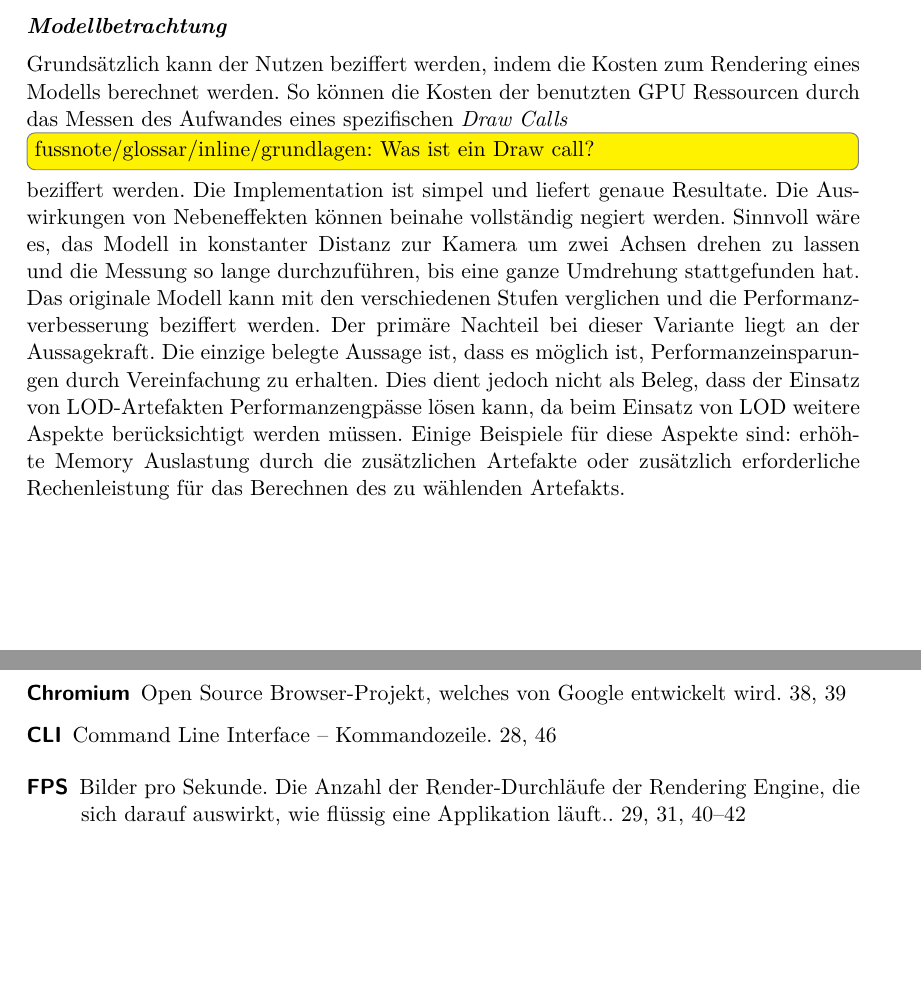
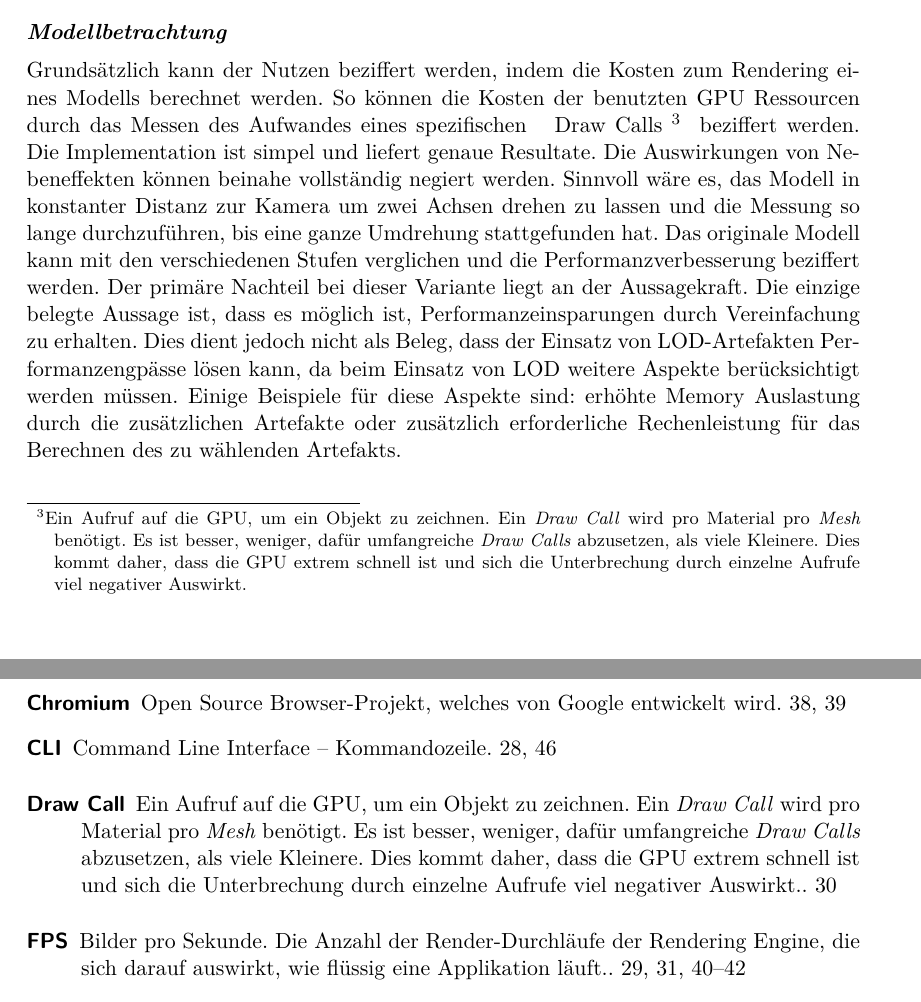
Before and after one commit to kreativwebdesign/lode, a LaTeX document (documentation/report/doc.tex, which reads documentation/report/parts/vorgehen_methoden.tex): two parts of pages 32 and 50 of 56 before the commit and two parts of pages 32 and 50 of 57 after it, joined at a grey line, cut so that both start at the same text, the shorter picture padded with empty space. Compiled offline with pdfLaTeX; a missing bibliography style is replaced by a similar one.

Commit message:
Add explanation for draw calls

```diff
--- a/documentation/report/parts/vorgehen_methoden.tex
+++ b/documentation/report/parts/vorgehen_methoden.tex
@@ -136,7 +136,7 @@ Eine unabhängige Arbeit definierte 2017 einen vergleichbaren Benchmark, um die
 Verschiedene Varianten können gewählt werden, um den Nutzen aufzuzeigen. Die verschiedenen in Betracht gezogenen Ansätze werden in diesem Abschnitt erläutert.
 
 \paragraph{Modellbetrachtung}
-Grundsätzlich kann der Nutzen beziffert werden, indem die Kosten zum Rendering eines Modells berechnet werden. So können die Kosten der benutzten GPU Ressourcen durch das Messen des Aufwandes eines spezifischen \e{Draw Calls} \todo[inline]{fussnote/glossar/inline/grundlagen: Was ist ein Draw call?} beziffert werden. Die Implementation ist simpel und liefert genaue Resultate. Die Auswirkungen von Nebeneffekten können beinahe vollständig negiert werden.
+Grundsätzlich kann der Nutzen beziffert werden, indem die Kosten zum Rendering eines Modells berechnet werden. So können die Kosten der benutzten GPU Ressourcen durch das Messen des Aufwandes eines spezifischen \fGlspl{Draw Call}{Ein Aufruf auf die GPU, um ein Objekt zu zeichnen. Ein \e{Draw Call} wird pro Material pro \e{Mesh} benötigt. Es ist besser, weniger, dafür umfangreiche \e{Draw Calls} abzusetzen, als viele Kleinere. Dies kommt daher, dass die GPU extrem schnell ist und sich die Unterbrechung durch einzelne Aufrufe viel negativer Auswirkt.} beziffert werden. Die Implementation ist simpel und liefert genaue Resultate. Die Auswirkungen von Nebeneffekten können beinahe vollständig negiert werden.
 Sinnvoll wäre es, das Modell in konstanter Distanz zur Kamera um zwei Achsen drehen zu lassen und die Messung so lange durchzuführen, bis eine ganze Umdrehung stattgefunden hat. Das originale Modell kann mit den verschiedenen Stufen verglichen und die Performanzverbesserung beziffert werden.
 Der primäre Nachteil bei dieser Variante liegt an der Aussagekraft. Die einzige belegte Aussage ist, dass es möglich ist, Performanzeinsparungen durch Vereinfachung zu erhalten. Dies dient jedoch nicht als Beleg, dass der Einsatz von LOD-Artefakten Performanzengpässe lösen kann, da beim Einsatz von LOD weitere Aspekte berücksichtigt werden müssen. Einige Beispiele für diese Aspekte sind: erhöhte Memory Auslastung durch die zusätzlichen Artefakte oder zusätzlich erforderliche Rechenleistung für das Berechnen des zu wählenden Artefakts.
 
```
